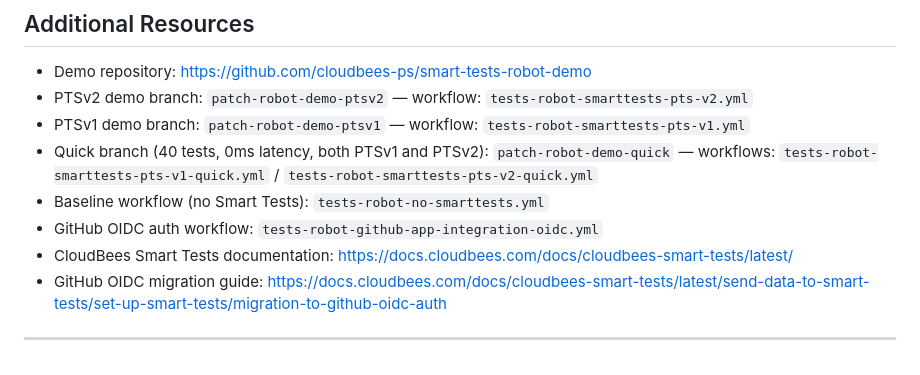
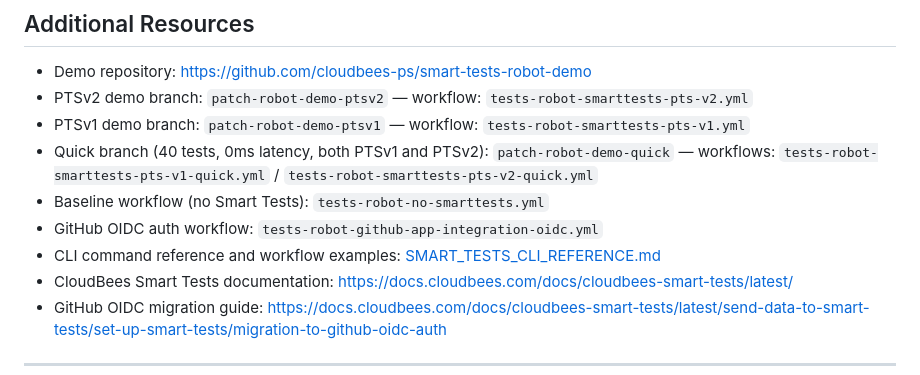
Before and after one commit to dnarlakanti-IN-297/smart-tests-robot-demo-standalone, a Markdown page: ISP_SMART_TESTS_ROBOT.md, the part around the change. GitHub-like rendering.

Commit message:
Sync CLI reference doc and ISP link from main
Co-Authored-By: Claude Sonnet 4.6 <noreply@anthropic.com>

```diff
--- a/ISP_SMART_TESTS_ROBOT.md
+++ b/ISP_SMART_TESTS_ROBOT.md
@@ -1117,6 +1117,7 @@ Projected Savings:
 - Quick branch (40 tests, 0ms latency, both PTSv1 and PTSv2): `patch-robot-demo-quick` — workflows: `tests-robot-smarttests-pts-v1-quick.yml` / `tests-robot-smarttests-pts-v2-quick.yml`
 - Baseline workflow (no Smart Tests): `tests-robot-no-smarttests.yml`
 - GitHub OIDC auth workflow: `tests-robot-github-app-integration-oidc.yml`
+- CLI command reference and workflow examples: [SMART_TESTS_CLI_REFERENCE.md](./SMART_TESTS_CLI_REFERENCE.md)
 - CloudBees Smart Tests documentation: https://docs.cloudbees.com/docs/cloudbees-smart-tests/latest/
 - GitHub OIDC migration guide: https://docs.cloudbees.com/docs/cloudbees-smart-tests/latest/send-data-to-smart-tests/set-up-smart-tests/migration-to-github-oidc-auth
 
```
Also changed, not shown: SMART_TESTS_CLI_REFERENCE.md (added, +461 -0 lines).
